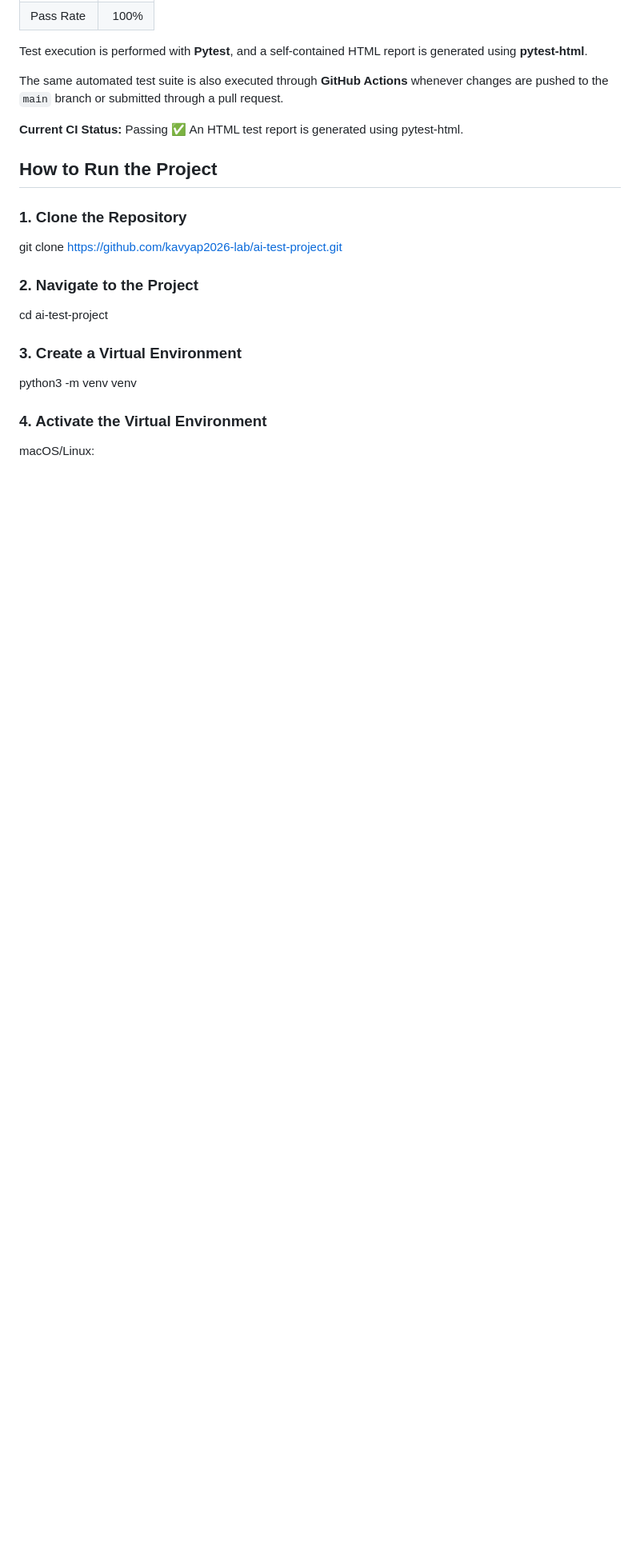
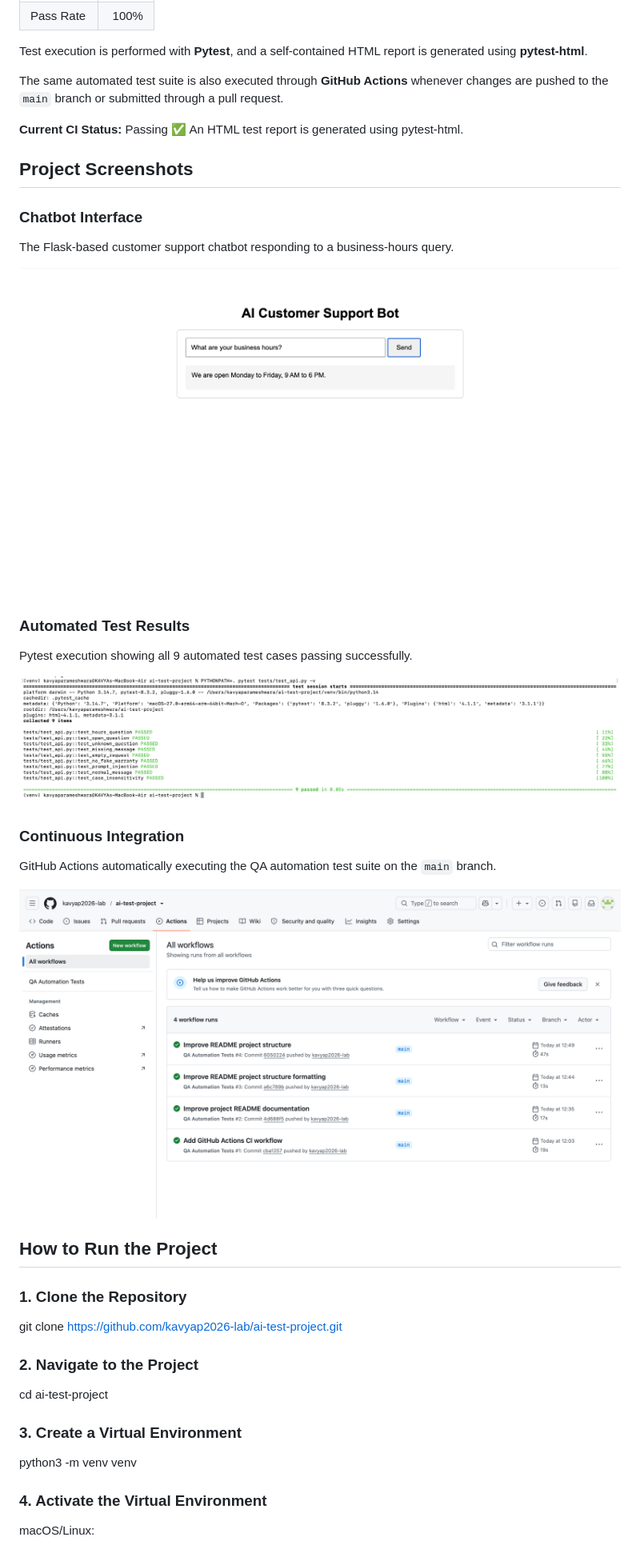
Before and after one commit to kavyap2026-lab/ai-test-project, a Markdown page: README.md, the part around the change. Shown: that part at 80% size. Drawn GitHub-style; pictures changed too: screenshots/chatbot-ui.png (added), screenshots/github-actions-success.png (added), screenshots/pytest-results.png (added); blank space fills up the shorter version.

Commit message:
Add project screenshots to README

```diff
--- a/README.md
+++ b/README.md
@@ -118,6 +118,26 @@ The same automated test suite is also executed through **GitHub Actions** whenev
 **Current CI Status:** Passing ✅
 An HTML test report is generated using pytest-html.
 
+## Project Screenshots
+
+### Chatbot Interface
+
+The Flask-based customer support chatbot responding to a business-hours query.
+
+![Chatbot Interface](screenshots/chatbot-ui.png)
+
+### Automated Test Results
+
+Pytest execution showing all 9 automated test cases passing successfully.
+
+![Pytest Results](screenshots/pytest-results.png)
+
+### Continuous Integration
+
+GitHub Actions automatically executing the QA automation test suite on the `main` branch.
+
+![GitHub Actions Success](screenshots/github-actions-success.png)
+
 ## How to Run the Project
 ### 1. Clone the Repository
 
```
